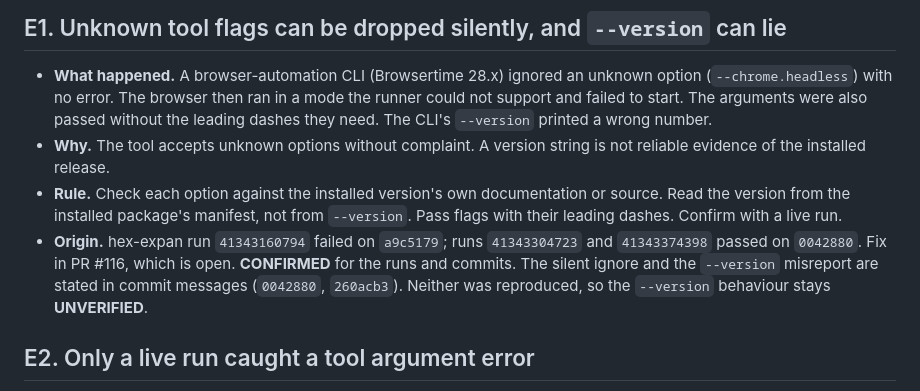
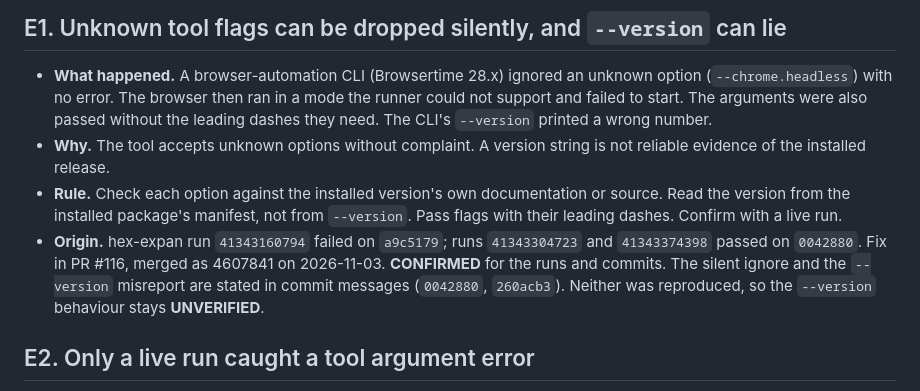
Before and after one commit to Hex-Tech-Lab/hex-expan-press, a Markdown page: docs/lessons/ECOSYSTEM_LESSONS.md, the part around the change. Drawn GitHub-style.

```diff
--- a/docs/lessons/ECOSYSTEM_LESSONS.md
+++ b/docs/lessons/ECOSYSTEM_LESSONS.md
@@ -14,7 +14,7 @@ Portable lessons from running CI, cloud deploys, review bots and agent-driven wo
 - **What happened.** A browser-automation CLI (Browsertime 28.x) ignored an unknown option (`--chrome.headless`) with no error. The browser then ran in a mode the runner could not support and failed to start. The arguments were also passed without the leading dashes they need. The CLI's `--version` printed a wrong number.
 - **Why.** The tool accepts unknown options without complaint. A version string is not reliable evidence of the installed release.
 - **Rule.** Check each option against the installed version's own documentation or source. Read the version from the installed package's manifest, not from `--version`. Pass flags with their leading dashes. Confirm with a live run.
-- **Origin.** hex-expan run `41343160794` failed on `a9c5179`; runs `41343304723` and `41343374398` passed on `0042880`. Fix in PR #116, which is open. **CONFIRMED** for the runs and commits. The silent ignore and the `--version` misreport are stated in commit messages (`0042880`, `260acb3`). Neither was reproduced, so the `--version` behaviour stays **UNVERIFIED**.
+- **Origin.** hex-expan run `41343160794` failed on `a9c5179`; runs `41343304723` and `41343374398` passed on `0042880`. Fix in PR #116, merged as 4607841 on 2026-11-03. **CONFIRMED** for the runs and commits. The silent ignore and the `--version` misreport are stated in commit messages (`0042880`, `260acb3`). Neither was reproduced, so the `--version` behaviour stays **UNVERIFIED**.
 
 ## E2. Only a live run caught a tool argument error
 
```
Also changed, not shown: docs/lessons/PROJECT_LESSONS_HEX_EXPAN.md (+1 -1 lines).
